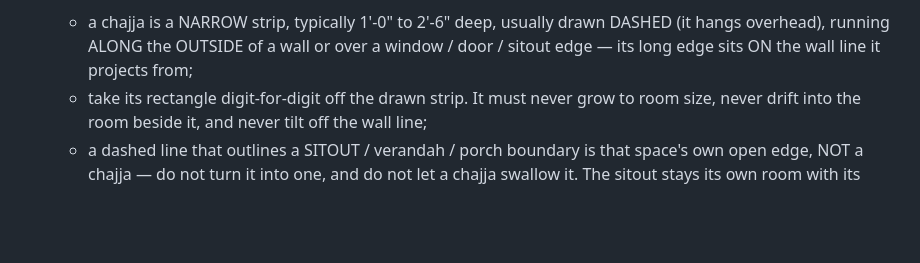
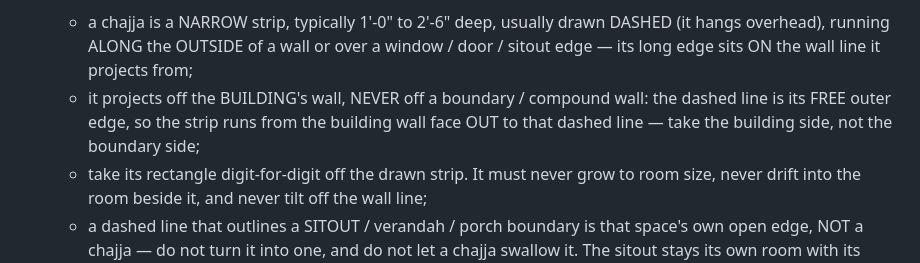
Before and after one commit to hermosaproject847-rgb/Archbrainstroming, a Markdown page: prompts/extract_prompt.md, the part around the change. GitHub-like rendering; blank space fills up the shorter version.

Commit message:
Read rule: a chajja hangs off the BUILDING wall, never the boundary
The dashed line is the chajja's FREE outer edge - the strip runs from
the building's wall face out to that line. The read must take the
building side of the dashed edge, not the boundary/compound-wall side.

Co-Authored-By: Claude Fable 5 <noreply@anthropic.com>

```diff
--- a/prompts/extract_prompt.md
+++ b/prompts/extract_prompt.md
@@ -188,6 +188,10 @@ invented suffix does not match the drawing.
      drawn DASHED (it hangs overhead), running ALONG the OUTSIDE of a wall
      or over a window / door / sitout edge — its long edge sits ON the wall
      line it projects from;
+   - it projects off the BUILDING's wall, NEVER off a boundary / compound
+     wall: the dashed line is its FREE outer edge, so the strip runs from
+     the building wall face OUT to that dashed line — take the building
+     side, not the boundary side;
    - take its rectangle digit-for-digit off the drawn strip. It must never
      grow to room size, never drift into the room beside it, and never tilt
      off the wall line;
```
